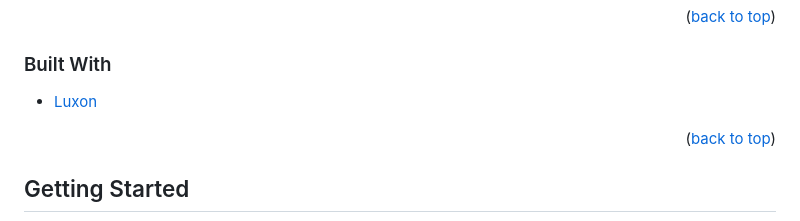
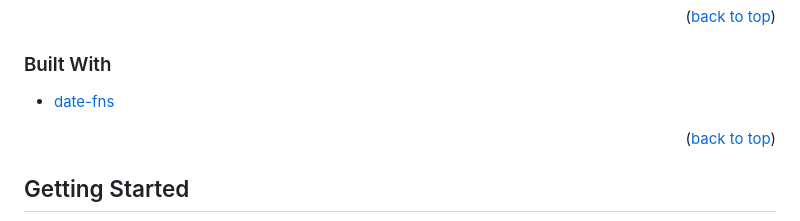
Before and after one commit to 13hannes11/logseq-quick-date, a Markdown page: README.md, the part around one of its changes. GitHub-like rendering.

Commit message:
Update README.md to contain correct date lib reference

```diff
--- a/README.md
+++ b/README.md
@@ -49,7 +49,7 @@ This minimalistic tool integrates seamlessly into your workflow, allowing you to
 
 ### Built With
 
-* [Luxon](https://moment.github.io/luxon/#/)
+* [date-fns](https://date-fns.org/)
 
 <p align="right">(<a href="#top">back to top</a>)</p>
 
```
Also changed, not shown: other parts of README.md (+2 -2 lines).
